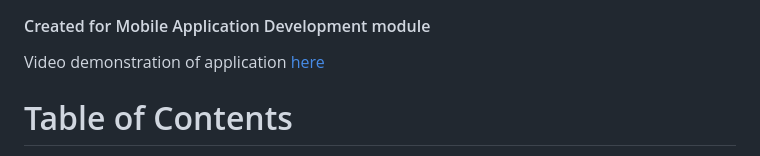
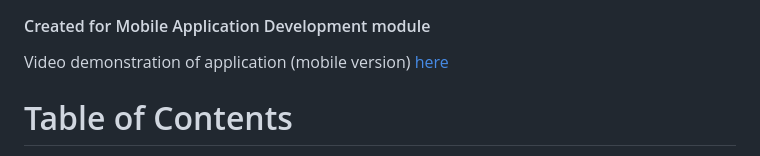
Before and after one commit to celestina21/Ecotel, a Markdown page: README.md, the part around the change. Rendered like a GitHub page.

```diff
--- a/README.md
+++ b/README.md
@@ -3,7 +3,7 @@
 ### The application was proposed to encourage sustainable tourism by making hotels' sustainability details accessible to and upfront for travellers.
 #### Created for Mobile Application Development module
 
-Video demonstration of application [here](https://youtu.be/9-Whs3eluCM)
+Video demonstration of application (mobile version) [here](https://youtu.be/9-Whs3eluCM)
 # Table of Contents
 - [Features](#features)
 - [Tools Used](#tools-used)
```
